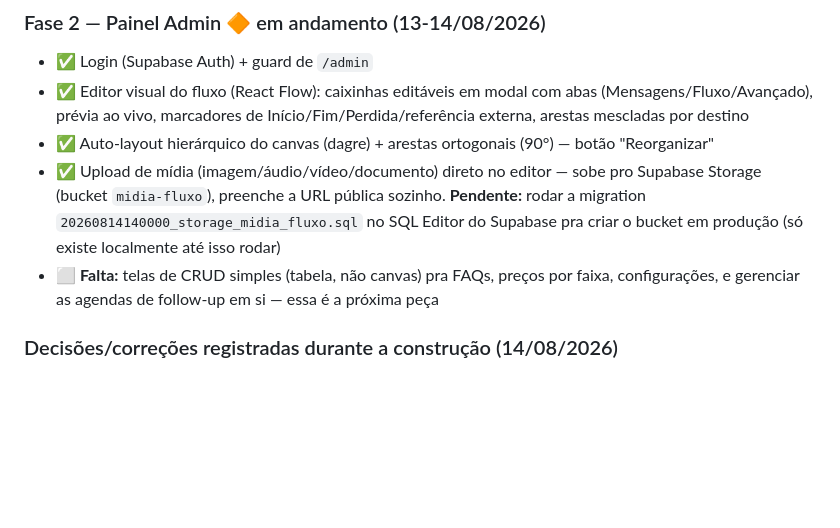
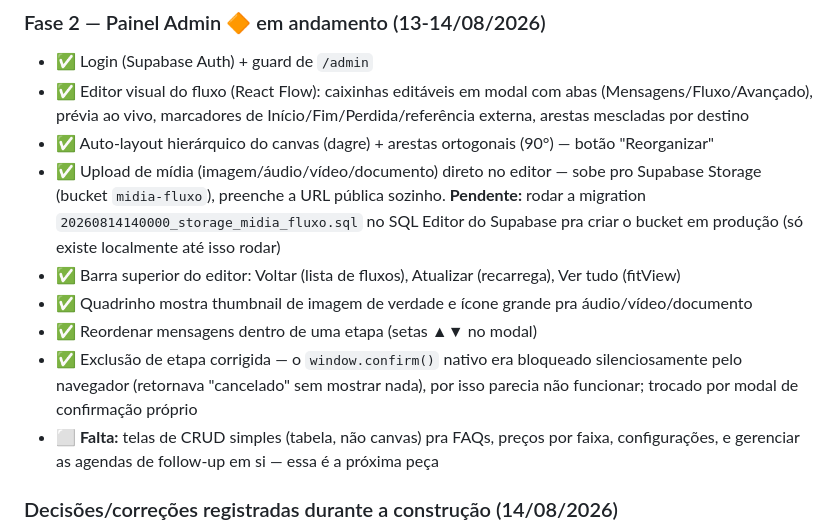
Before and after one commit to contatoarrudacred/hub-arruda, a Markdown page: docs/PLANO_MESTRE_SISTEMA_ARRUDACRED.md, the part around the change. Drawn GitHub-style; blank space fills up the shorter version.

Commit message:
Documentação: registra toolbar, thumbs, reordenar e fix de exclusão
Progresso de Produção (seção 10) atualizado com os 4 itens da sessão
de 14/08/2026: controles de navegação no editor, prévia visual de
mídia nos quadrinhos, reordenação de mensagens, e a correção do bug
de exclusão de etapa (confirm() nativo bloqueado pelo navegador).

Co-Authored-By: Claude Sonnet 5 <noreply@anthropic.com>

```diff
--- a/docs/PLANO_MESTRE_SISTEMA_ARRUDACRED.md
+++ b/docs/PLANO_MESTRE_SISTEMA_ARRUDACRED.md
@@ -456,6 +456,10 @@ O "motor" que lê `etapas_fluxo` e decide o que a Malala faz a cada resposta —
 - ✅ Editor visual do fluxo (React Flow): caixinhas editáveis em modal com abas (Mensagens/Fluxo/Avançado), prévia ao vivo, marcadores de Início/Fim/Perdida/referência externa, arestas mescladas por destino
 - ✅ Auto-layout hierárquico do canvas (dagre) + arestas ortogonais (90°) — botão "Reorganizar"
 - ✅ Upload de mídia (imagem/áudio/vídeo/documento) direto no editor — sobe pro Supabase Storage (bucket `midia-fluxo`), preenche a URL pública sozinho. **Pendente:** rodar a migration `20260814140000_storage_midia_fluxo.sql` no SQL Editor do Supabase pra criar o bucket em produção (só existe localmente até isso rodar)
+- ✅ Barra superior do editor: Voltar (lista de fluxos), Atualizar (recarrega), Ver tudo (fitView)
+- ✅ Quadrinho mostra thumbnail de imagem de verdade e ícone grande pra áudio/vídeo/documento
+- ✅ Reordenar mensagens dentro de uma etapa (setas ▲▼ no modal)
+- ✅ Exclusão de etapa corrigida — o `window.confirm()` nativo era bloqueado silenciosamente pelo navegador (retornava "cancelado" sem mostrar nada), por isso parecia não funcionar; trocado por modal de confirmação próprio
 - ⬜ **Falta:** telas de CRUD simples (tabela, não canvas) pra FAQs, preços por faixa, configurações, e gerenciar as agendas de follow-up em si — essa é a próxima peça
 
 ### Decisões/correções registradas durante a construção (14/08/2026)
```
